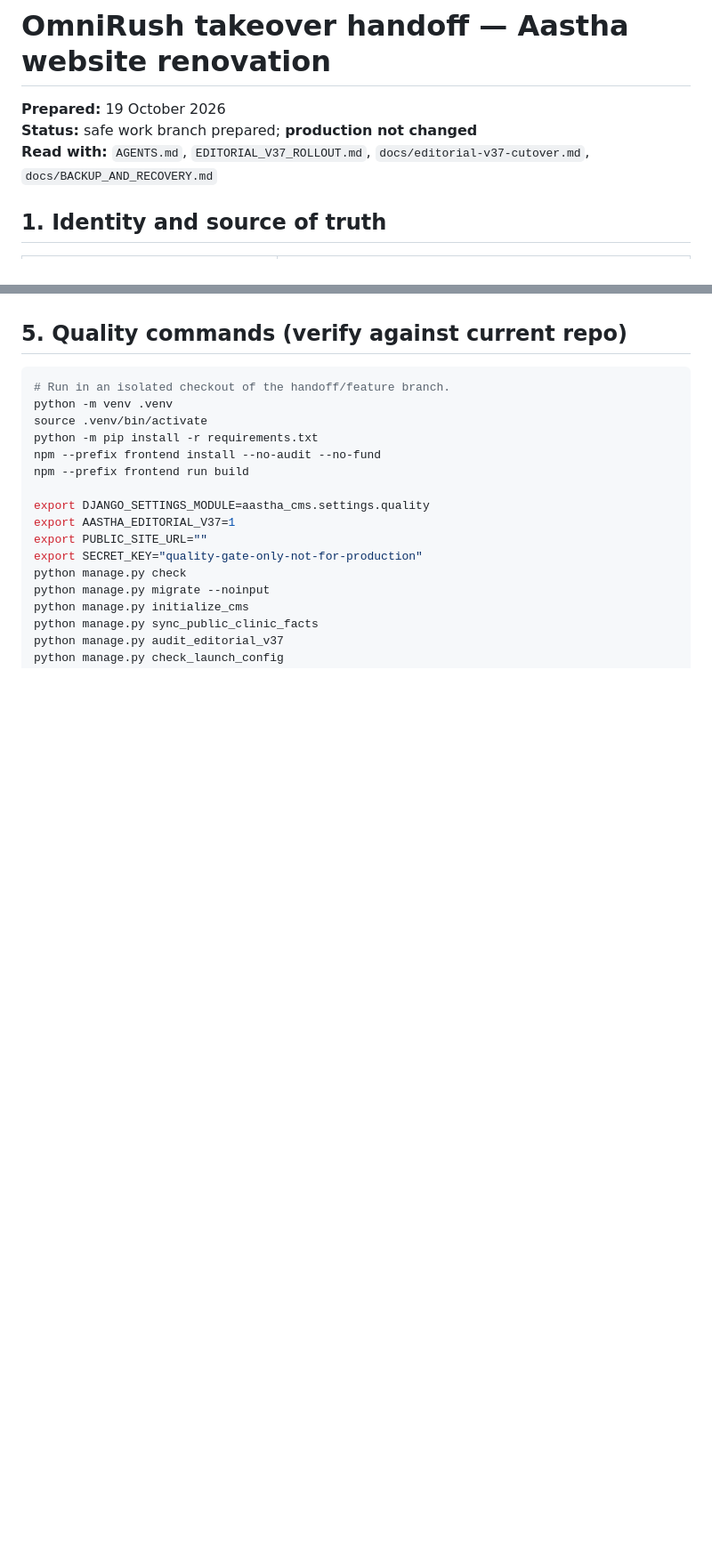
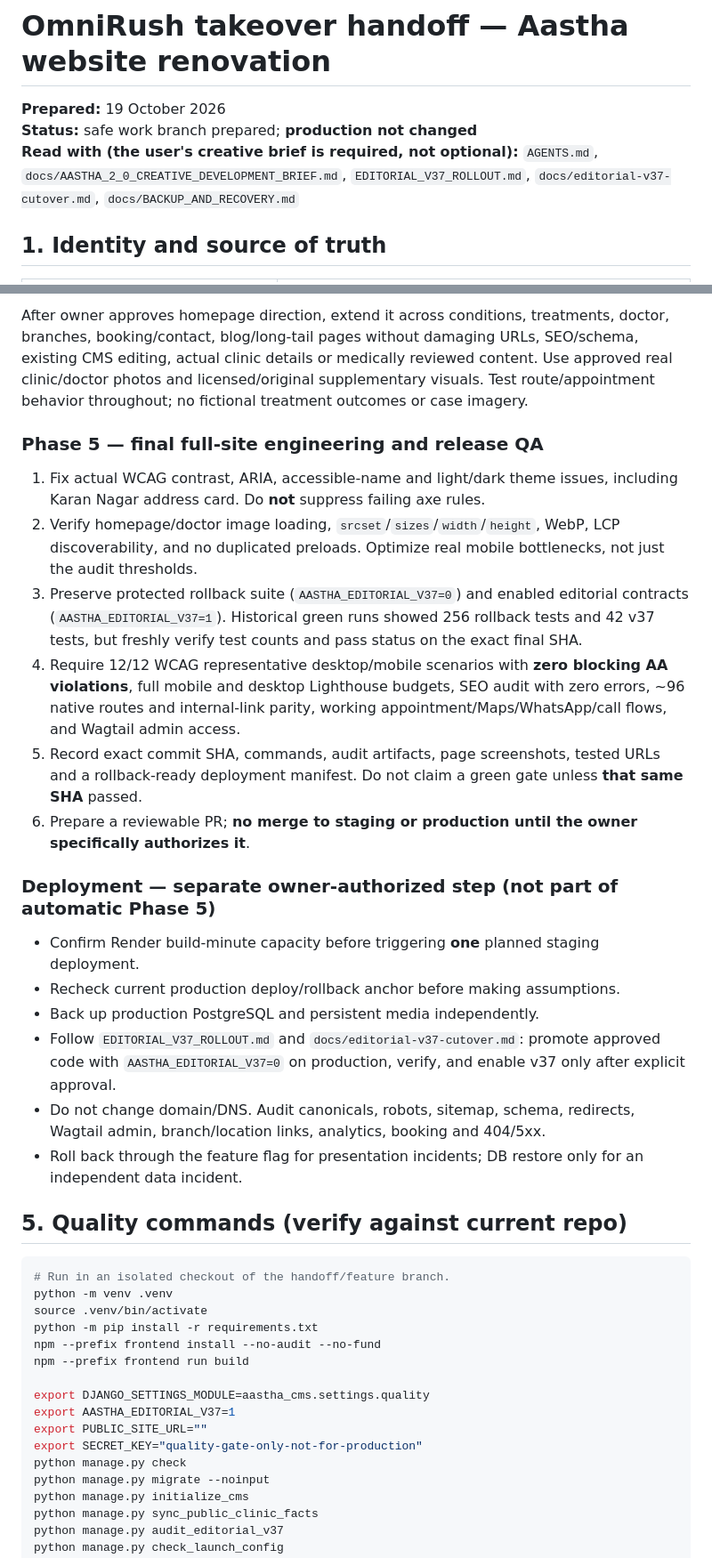
Before and after one commit to p0gchwmp/aastha-skin-centre-cms, a Markdown page: docs/OMNIRUSH_HANDOFF_2026-10-19.md, 2 parts joined by grey strips. Shown at 89% size. Rendered like a GitHub page; blank space fills up the shorter version.

```diff
--- a/docs/OMNIRUSH_HANDOFF_2026-10-19.md
+++ b/docs/OMNIRUSH_HANDOFF_2026-10-19.md
@@ -1,7 +1,7 @@
 # OmniRush takeover handoff — Aastha website renovation
 **Prepared:** 19 October 2026
 **Status:** safe work branch prepared; **production not changed**
-**Read with:** `AGENTS.md`, `EDITORIAL_V37_ROLLOUT.md`, `docs/editorial-v37-cutover.md`, `docs/BACKUP_AND_RECOVERY.md`
+**Read with (the user's creative brief is required, not optional):** `AGENTS.md`, `docs/AASTHA_2_0_CREATIVE_DEVELOPMENT_BRIEF.md`, `EDITORIAL_V37_ROLLOUT.md`, `docs/editorial-v37-cutover.md`, `docs/BACKUP_AND_RECOVERY.md`
 
 ## 1. Identity and source of truth
 
@@ -110,3 +113,22 @@ After the release gate is stable, complete page-by-page quality assurance: hero
+After owner approves homepage direction, extend it across conditions, treatments, doctor, branches, booking/contact, blog/long-tail pages without damaging URLs, SEO/schema, existing CMS editing, actual clinic details or medically reviewed content. Use approved real clinic/doctor photos and licensed/original supplementary visuals. Test route/appointment behavior throughout; no fictional treatment outcomes or case imagery.
+
+### Phase 5 — final full-site engineering and release QA
+
+1. Fix actual WCAG contrast, ARIA, accessible-name and light/dark theme issues, including Karan Nagar address card. Do **not** suppress failing axe rules.
+2. Verify homepage/doctor image loading, `srcset`/`sizes`/`width`/`height`, WebP, LCP discoverability, and no duplicated preloads. Optimize real mobile bottlenecks, not just the audit thresholds.
+3. Preserve protected rollback suite (`AASTHA_EDITORIAL_V37=0`) and enabled editorial contracts (`AASTHA_EDITORIAL_V37=1`). Historical green runs showed 256 rollback tests and 42 v37 tests, but freshly verify test counts and pass status on the exact final SHA.
+4. Require 12/12 WCAG representative desktop/mobile scenarios with **zero blocking AA violations**, full mobile and desktop Lighthouse budgets, SEO audit with zero errors, ~96 native routes and internal-link parity, working appointment/Maps/WhatsApp/call flows, and Wagtail admin access.
+5. Record exact commit SHA, commands, audit artifacts, page screenshots, tested URLs and a rollback-ready deployment manifest. Do not claim a green gate unless **that same SHA** passed.
+6. Prepare a reviewable PR; **no merge to staging or production until the owner specifically authorizes it**.
+
+### Deployment — separate owner-authorized step (not part of automatic Phase 5)
+
+- Confirm Render build-minute capacity before triggering **one** planned staging deployment.
+- Recheck current production deploy/rollback anchor before making assumptions.
+- Back up production PostgreSQL and persistent media independently.
+- Follow `EDITORIAL_V37_ROLLOUT.md` and `docs/editorial-v37-cutover.md`: promote approved code with `AASTHA_EDITORIAL_V37=0` on production, verify, and enable v37 only after explicit approval.
+- Do not change domain/DNS. Audit canonicals, robots, sitemap, schema, redirects, Wagtail admin, branch/location links, analytics, booking and 404/5xx.
+- Roll back through the feature flag for presentation incidents; DB restore only for an independent data incident.
 
 ## 5. Quality commands (verify against current repo)
 
```
Also changed, not shown: other parts of docs/OMNIRUSH_HANDOFF_2026-10-19.md (+28 -25 lines).
